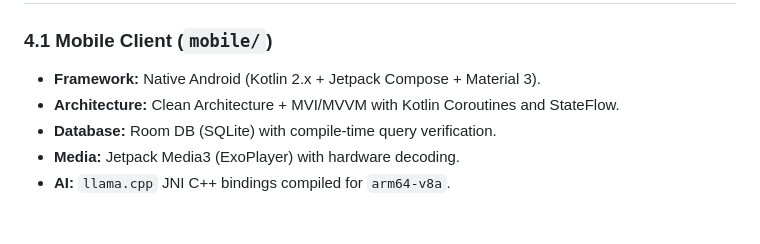
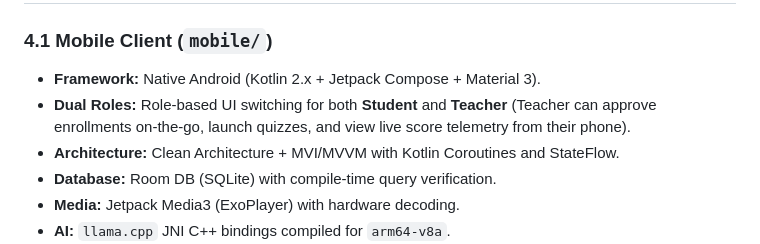
Before and after one commit to BootlegYouki/AraLokal, a Markdown page: AGENTS.md, the part around the change. GitHub-like rendering; blank space fills up the shorter version.

```diff
--- a/AGENTS.md
+++ b/AGENTS.md
@@ -70,6 +70,7 @@ The AI tutor (**L.A.R.A AI**) is engineered for Filipino elementary pupils (Grad
 
 ### 4.1 Mobile Client (`mobile/`)
 * **Framework:** Native Android (Kotlin 2.x + Jetpack Compose + Material 3).
+* **Dual Roles:** Role-based UI switching for both **Student** and **Teacher** (Teacher can approve enrollments on-the-go, launch quizzes, and view live score telemetry from their phone).
 * **Architecture:** Clean Architecture + MVI/MVVM with Kotlin Coroutines and StateFlow.
 * **Database:** Room DB (SQLite) with compile-time query verification.
 * **Media:** Jetpack Media3 (ExoPlayer) with hardware decoding.
```
Also changed, not shown: mobile/README.md (+14 -1 lines).
